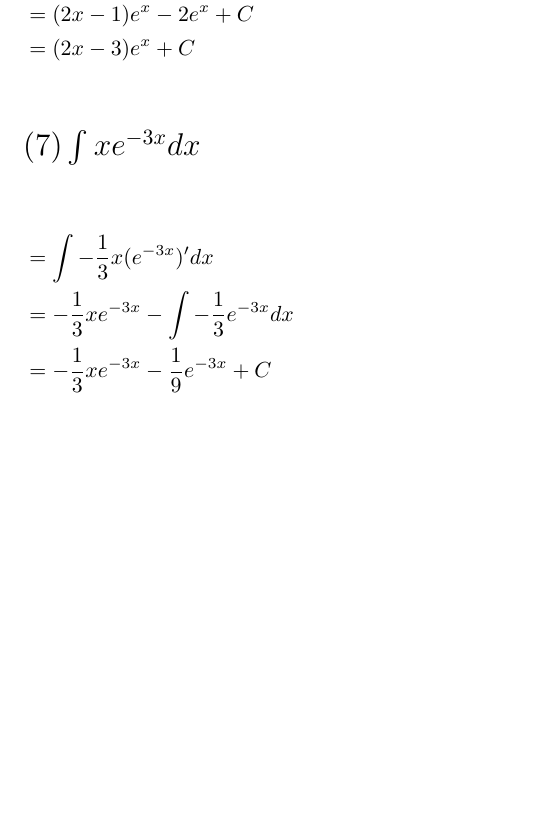
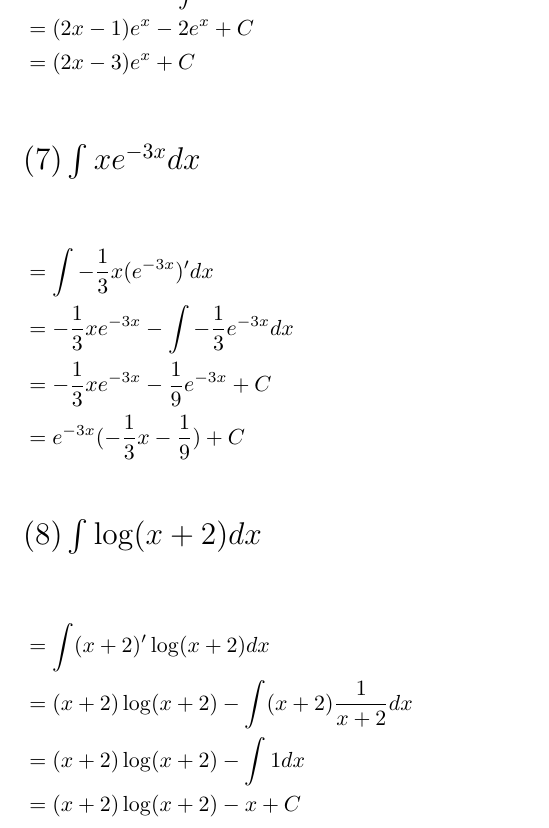
Before and after one commit to kazu-321/tex_ws, a LaTeX document (2025/解析/2/report.tex): part of page 3 of 3 before the commit and part of page 2 of 3 after it, cut so that both start at the same text, the shorter picture padded with empty space. Compiled offline with pLaTeX and dvipdfmx.

Commit message:
update: 02

```diff
--- a/2025/解析/2/report.tex
+++ b/2025/解析/2/report.tex
@@ -101,6 +101,20 @@
 \begin{flalign*}
   &= \int -\frac{1}{3} x (e^{-3x})' dx &\\
   &= -\frac{1}{3}xe^{-3x} - \int -\frac{1}{3}e^{-3x} dx &&\\
-  &= -\frac{1}{3}xe^{-3x}-\frac{1}{9}e^{-3x} + C
+  &= -\frac{1}{3}xe^{-3x}-\frac{1}{9}e^{-3x} + C &&\\
+  &= e^{-3x}(-\frac{1}{3}x -\frac{1}{9})+C &&
 \end{flalign*}
+
+\section*{$(8) \int \log(x+2) dx$}
+\begin{flalign*}
+  &= \int (x+2)'\log(x+2) dx &&\\
+  &= (x+2)\log(x+2) - \int (x+2)\frac{1}{x+2} dx &&\\
+  &= (x+2)\log(x+2) - \int 1 dx &&\\
+  &= (x+2)\log(x+2) -x + C
+\end{flalign*}
+
+\newpage
+
+\section*{$(9) \int \log(1-x)dx$}
+
 \end{document}
```
Also changed, not shown: 2025/解析/2/out/report.pdf, 2025/解析/2/report.tex (4 more changed lines).
